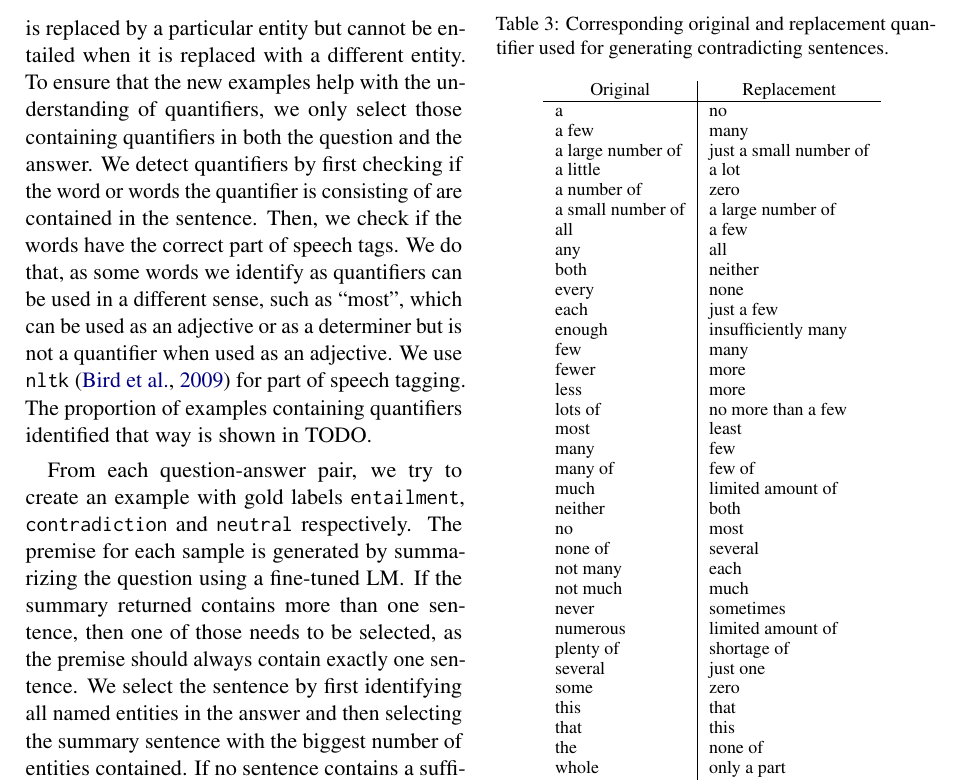
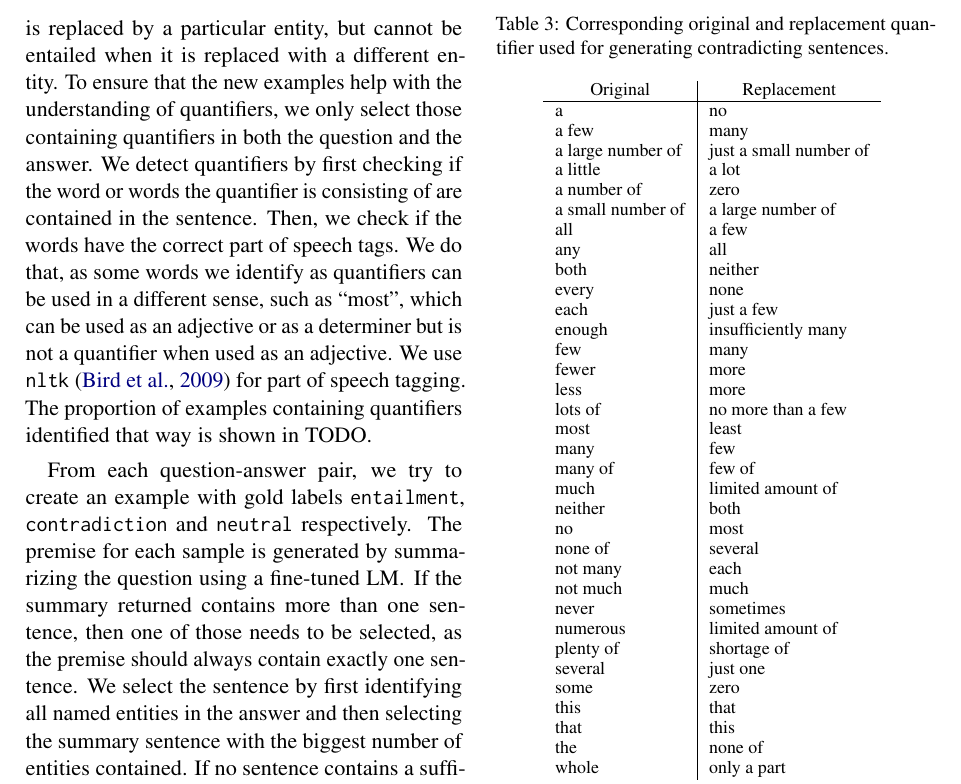
Before and after one commit to study-group-lit/lit, a LaTeX paper (report/main.tex, which reads report/content/02_method.tex): part of page 3 of 7, cut so that both start at the same text. Compiled offline with pdfLaTeX.

Commit message:
Update report/content/02_method.tex
Co-authored-by: data-niklas <niklas@4loeser.net>

```diff
--- a/report/content/02_method.tex
+++ b/report/content/02_method.tex
@@ -65,7 +65,7 @@ An additional method is introduced by \citet{ensemble}. This method is based on
 
 \subsection{Getting data specific to quantifiers} \label{sec:meth:recasting}
 
-As we will show in TODO, the model is especially biased for samples on quantifiers. To fight this bias, we create additional training data by recasting question-answering-data to the task of \ac{NLI}. The dataset consists of news articles and single sentences that can be entailed when the placeholder is replaced by a particular entity but cannot be entailed when it is replaced with a different entity. To ensure that the new examples help with the understanding of quantifiers, we only select those containing quantifiers in both the question and the answer. We detect quantifiers by first checking if the word or words the quantifier is consisting of are contained in the sentence. Then, we check if the words have the correct part of speech tags. We do that, as some words we identify as quantifiers can be used in a different sense, such as \enquote{most}, which can be used as an adjective or as a determiner but is not a quantifier when used as an adjective. We use \texttt{nltk} \cite{nltk} for part of speech tagging. The proportion of examples containing quantifiers identified that way is shown in TODO.
+As we will show in TODO, the model is especially biased for samples on quantifiers. To fight this bias, we create additional training data by recasting question-answering-data to the task of \ac{NLI}. The dataset consists of news articles and single sentences that can be entailed when the placeholder is replaced by a particular entity, but cannot be entailed when it is replaced with a different entity. To ensure that the new examples help with the understanding of quantifiers, we only select those containing quantifiers in both the question and the answer. We detect quantifiers by first checking if the word or words the quantifier is consisting of are contained in the sentence. Then, we check if the words have the correct part of speech tags. We do that, as some words we identify as quantifiers can be used in a different sense, such as \enquote{most}, which can be used as an adjective or as a determiner but is not a quantifier when used as an adjective. We use \texttt{nltk} \cite{nltk} for part of speech tagging. The proportion of examples containing quantifiers identified that way is shown in TODO.
 
 From each question-answer pair, we try to create an example with gold labels \texttt{entailment}, \texttt{contradiction} and \texttt{neutral} respectively. The premise for each sample is generated by summarizing the question using a fine-tuned \ac{LM}. If the summary returned contains more than one sentence, then one of those needs to be selected, as the premise should always contain exactly one sentence. We select the sentence by first identifying all named entities in the answer and then selecting the summary sentence with the biggest number of entities contained. If no sentence contains a sufficient amount of answer entities, we do not use this sample.
 
```
